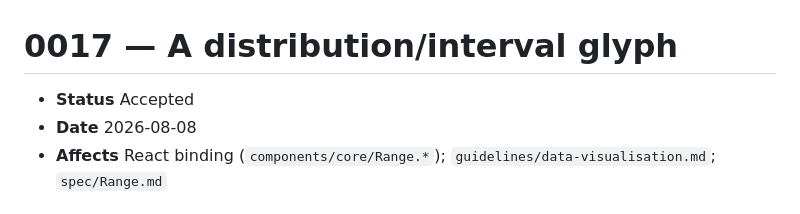
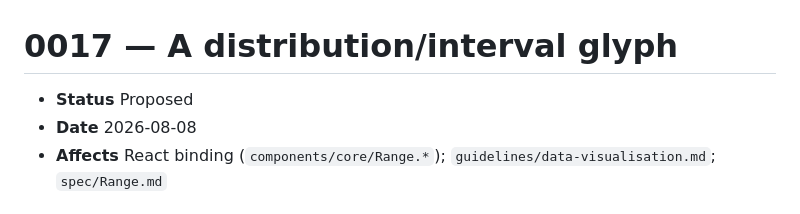
Before and after one commit to christophercuongkim/seakim-design-system, a Markdown page: decisions/0017-distribution-interval-glyph.md, the part around the change. Rendered like a GitHub page.

```diff
--- a/decisions/0017-distribution-interval-glyph.md
+++ b/decisions/0017-distribution-interval-glyph.md
@@ -1,6 +1,6 @@
 # 0017 — A distribution/interval glyph
 
-- **Status** Accepted
+- **Status** Proposed
 - **Date** 2026-08-08
 - **Affects** React binding (`components/core/Range.*`); `guidelines/data-visualisation.md`; `spec/Range.md`
 
```
Also changed, not shown: decisions/README.md (+1 -1 lines).
